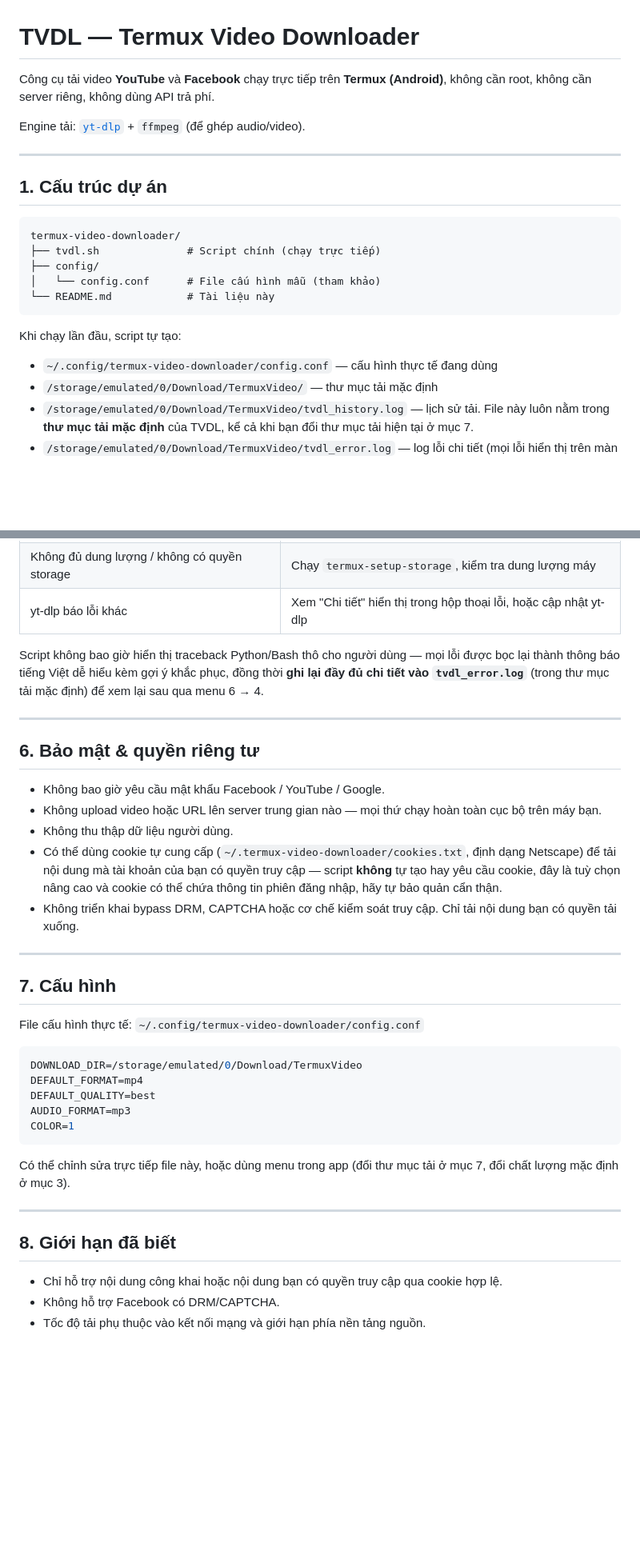
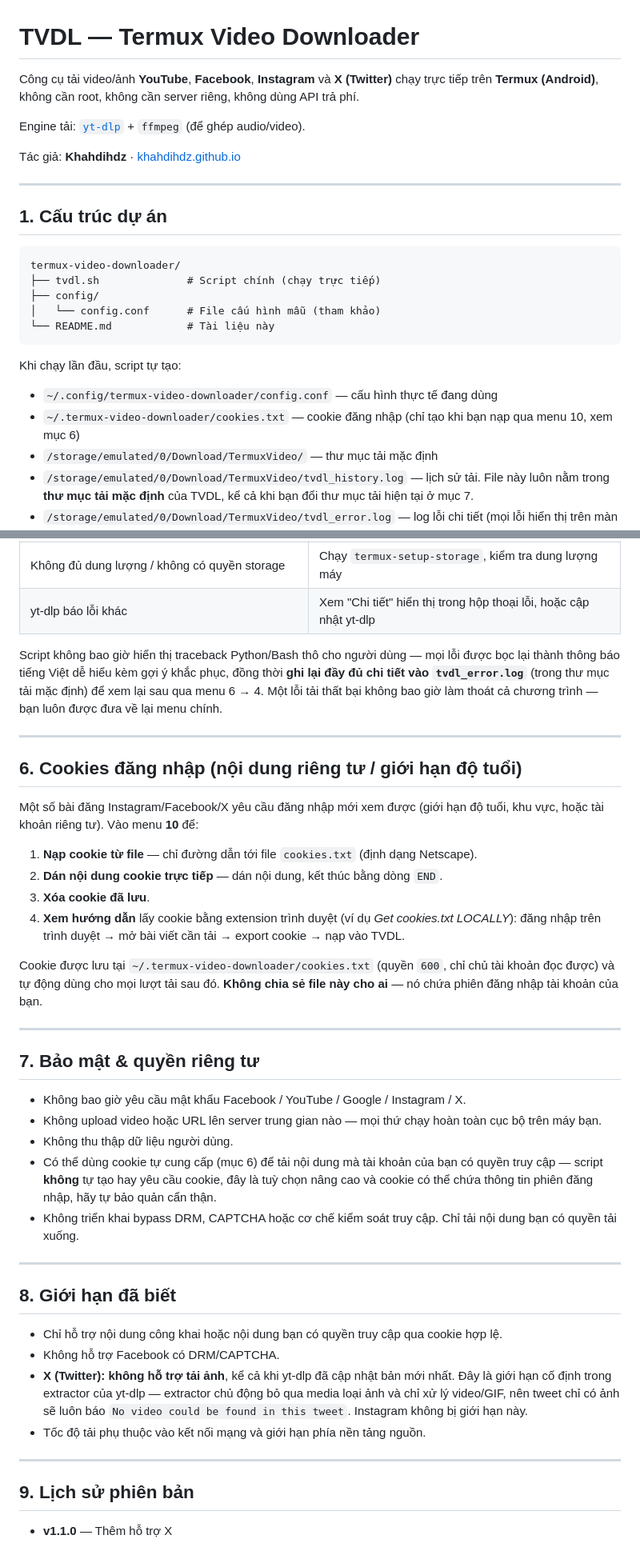
Before and after one commit to khahdihdz/tvdl, a Markdown page: README.md, 2 parts joined by grey strips. Shown at 80% size. GitHub-like rendering; blank space fills up the shorter version.

````diff
--- a/README.md
+++ b/README.md
@@ -1,8 +1,10 @@
 # TVDL — Termux Video Downloader
 
-Công cụ tải video **YouTube** và **Facebook** chạy trực tiếp trên **Termux (Android)**, không cần root, không cần server riêng, không dùng API trả phí.
+Công cụ tải video/ảnh **YouTube**, **Facebook**, **Instagram** và **X (Twitter)** chạy trực tiếp trên **Termux (Android)**, không cần root, không cần server riêng, không dùng API trả phí.
 
 Engine tải: [`yt-dlp`](https://github.com/yt-dlp/yt-dlp) + `ffmpeg` (để ghép audio/video).
+
+Tác giả: **Khahdihdz** · [khahdihdz.github.io](https://khahdihdz.github.io)
 
 ---
 
@@ -19,6 +21,7 @@ termux-video-downloader/
 Khi chạy lần đầu, script tự tạo:
 
 - `~/.config/termux-video-downloader/config.conf` — cấu hình thực tế đang dùng
+- `~/.termux-video-downloader/cookies.txt` — cookie đăng nhập (chỉ tạo khi bạn nạp qua menu 10, xem mục 6)
 - `/storage/emulated/0/Download/TermuxVideo/` — thư mục tải mặc định
 - `/storage/emulated/0/Download/TermuxVideo/tvdl_history.log` — lịch sử tải. File này luôn nằm trong **thư mục tải mặc định** của TVDL, kể cả khi bạn đổi thư mục tải hiện tại ở mục 7.
 - `/storage/emulated/0/Download/TermuxVideo/tvdl_error.log` — log lỗi chi tiết (mọi lỗi hiển thị trên màn hình đều được ghi lại vào đây kèm thời gian). Cũng luôn nằm trong thư mục tải mặc định, xem trong menu **6 → 4. Xem log lỗi**.
@@ -138,33 +146,30 @@ YouTube/Facebook thường xuyên thay đổi cơ chế, nên nếu tải lỗi,
 | Không đủ dung lượng / không có quyền storage | Chạy `termux-setup-storage`, kiểm tra dung lượng máy |
 | yt-dlp báo lỗi khác | Xem "Chi tiết" hiển thị trong hộp thoại lỗi, hoặc cập nhật yt-dlp |
 
-Script không bao giờ hiển thị traceback Python/Bash thô cho người dùng — mọi lỗi được bọc lại thành thông báo tiếng Việt dễ hiểu kèm gợi ý khắc phục, đồng thời **ghi lại đầy đủ chi tiết vào `tvdl_error.log`** (trong thư mục tải mặc định) để xem lại sau qua menu 6 → 4.
+Script không bao giờ hiển thị traceback Python/Bash thô cho người dùng — mọi lỗi được bọc lại thành thông báo tiếng Việt dễ hiểu kèm gợi ý khắc phục, đồng thời **ghi lại đầy đủ chi tiết vào `tvdl_error.log`** (trong thư mục tải mặc định) để xem lại sau qua menu 6 → 4. Một lỗi tải thất bại không bao giờ làm thoát cả chương trình — bạn luôn được đưa về lại menu chính.
 
 ---
 
-## 6. Bảo mật & quyền riêng tư
+## 6. Cookies đăng nhập (nội dung riêng tư / giới hạn độ tuổi)
 
-- Không bao giờ yêu cầu mật khẩu Facebook / YouTube / Google.
-- Không upload video hoặc URL lên server trung gian nào — mọi thứ chạy hoàn toàn cục bộ trên máy bạn.
-- Không thu thập dữ liệu người dùng.
-- Có thể dùng cookie tự cung cấp (`~/.termux-video-downloader/cookies.txt`, định dạng Netscape) để tải nội dung mà tài khoản của bạn có quyền truy cập — script **không** tự tạo hay yêu cầu cookie, đây là tuỳ chọn nâng cao và cookie có thể chứa thông tin phiên đăng nhập, hãy tự bảo quản cẩn thận.
-- Không triển khai bypass DRM, CAPTCHA hoặc cơ chế kiểm soát truy cập. Chỉ tải nội dung bạn có quyền tải xuống.
+Một số bài đăng Instagram/Facebook/X yêu cầu đăng nhập mới xem được (giới hạn độ tuổi, khu vực, hoặc tài khoản riêng tư). Vào menu **10** để:
+
+1. **Nạp cookie từ file** — chỉ đường dẫn tới file `cookies.txt` (định dạng Netscape).
+2. **Dán nội dung cookie trực tiếp** — dán nội dung, kết thúc bằng dòng `END`.
+3. **Xóa cookie đã lưu**.
+4. **Xem hướng dẫn** lấy cookie bằng extension trình duyệt (ví dụ *Get cookies.txt LOCALLY*): đăng nhập trên trình duyệt → mở bài viết cần tải → export cookie → nạp vào TVDL.
+
+Cookie được lưu tại `~/.termux-video-downloader/cookies.txt` (quyền `600`, chỉ chủ tài khoản đọc được) và tự động dùng cho mọi lượt tải sau đó. **Không chia sẻ file này cho ai** — nó chứa phiên đăng nhập tài khoản của bạn.
 
 ---
 
-## 7. Cấu hình
+## 7. Bảo mật & quyền riêng tư
 
-File cấu hình thực tế: `~/.config/termux-video-downloader/config.conf`
-
-```conf
-DOWNLOAD_DIR=/storage/emulated/0/Download/TermuxVideo
-DEFAULT_FORMAT=mp4
-DEFAULT_QUALITY=best
-AUDIO_FORMAT=mp3
-COLOR=1
-```
-
-Có thể chỉnh sửa trực tiếp file này, hoặc dùng menu trong app (đổi thư mục tải ở mục 7, đổi chất lượng mặc định ở mục 3).
+- Không bao giờ yêu cầu mật khẩu Facebook / YouTube / Google / Instagram / X.
+- Không upload video hoặc URL lên server trung gian nào — mọi thứ chạy hoàn toàn cục bộ trên máy bạn.
+- Không thu thập dữ liệu người dùng.
+- Có thể dùng cookie tự cung cấp (mục 6) để tải nội dung mà tài khoản của bạn có quyền truy cập — script **không** tự tạo hay yêu cầu cookie, đây là tuỳ chọn nâng cao và cookie có thể chứa thông tin phiên đăng nhập, hãy tự bảo quản cẩn thận.
+- Không triển khai bypass DRM, CAPTCHA hoặc cơ chế kiểm soát truy cập. Chỉ tải nội dung bạn có quyền tải xuống.
 
 ---
 
@@ -172,4 +177,11 @@ Có thể chỉnh sửa trực tiếp file này, hoặc dùng menu trong app (đ
 
 - Chỉ hỗ trợ nội dung công khai hoặc nội dung bạn có quyền truy cập qua cookie hợp lệ.
 - Không hỗ trợ Facebook có DRM/CAPTCHA.
+- **X (Twitter): không hỗ trợ tải ảnh**, kể cả khi yt-dlp đã cập nhật bản mới nhất. Đây là giới hạn cố định trong extractor của yt-dlp — extractor chủ động bỏ qua media loại ảnh và chỉ xử lý video/GIF, nên tweet chỉ có ảnh sẽ luôn báo `No video could be found in this tweet`. Instagram không bị giới hạn này.
 - Tốc độ tải phụ thuộc vào kết nối mạng và giới hạn phía nền tảng nguồn.
+
+---
+
+## 9. Lịch sử phiên bản
+
+- **v1.1.0** — Thêm hỗ trợ X
````
Also changed, not shown: other parts of README.md (+15 -10 lines).
